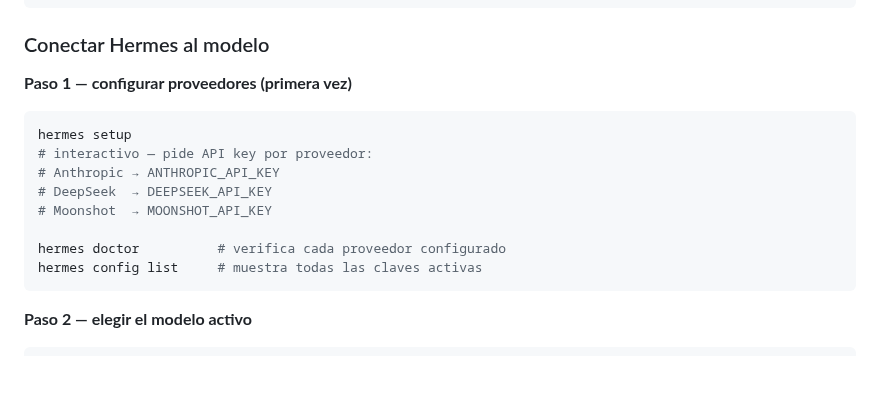
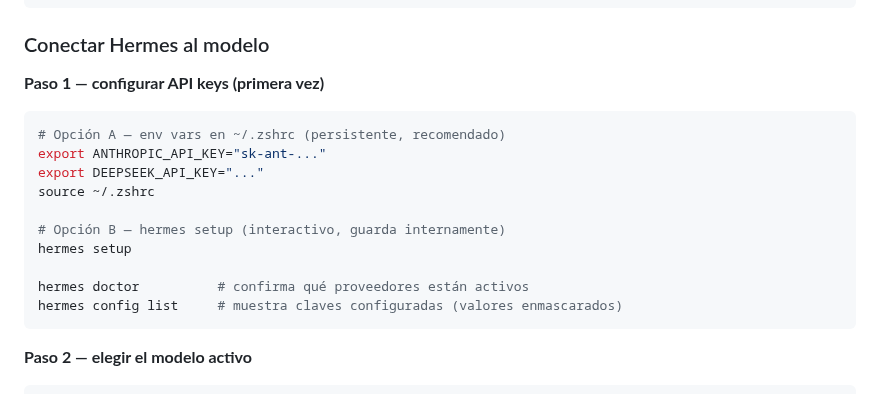
Before and after one commit to diegotrujillo-jikko/reto-ai-first-fase1, a Markdown page: 2-workshops/guia-personal-workshops-1-2.md, the part around the change. GitHub-like rendering; blank space fills up the shorter version.

Commit message:
docs: add API key setup flow (env vars + hermes setup) to Hermes connection section

````diff
--- a/2-workshops/guia-personal-workshops-1-2.md
+++ b/2-workshops/guia-personal-workshops-1-2.md
@@ -43,17 +43,19 @@ hermes setup       # conecta Anthropic / DeepSeek / Moonshot
 
 ### Conectar Hermes al modelo
 
-**Paso 1 — configurar proveedores (primera vez)**
+**Paso 1 — configurar API keys (primera vez)**
 
 ```bash
+# Opción A — env vars en ~/.zshrc (persistente, recomendado)
+export ANTHROPIC_API_KEY="sk-ant-..."
+export DEEPSEEK_API_KEY="..."
+source ~/.zshrc
+
+# Opción B — hermes setup (interactivo, guarda internamente)
 hermes setup
-# interactivo — pide API key por proveedor:
-# Anthropic → ANTHROPIC_API_KEY
-# DeepSeek  → DEEPSEEK_API_KEY
-# Moonshot  → MOONSHOT_API_KEY
 
-hermes doctor          # verifica cada proveedor configurado
-hermes config list     # muestra todas las claves activas
+hermes doctor          # confirma qué proveedores están activos
+hermes config list     # muestra claves configuradas (valores enmascarados)
 ```
 
 **Paso 2 — elegir el modelo activo**
````
